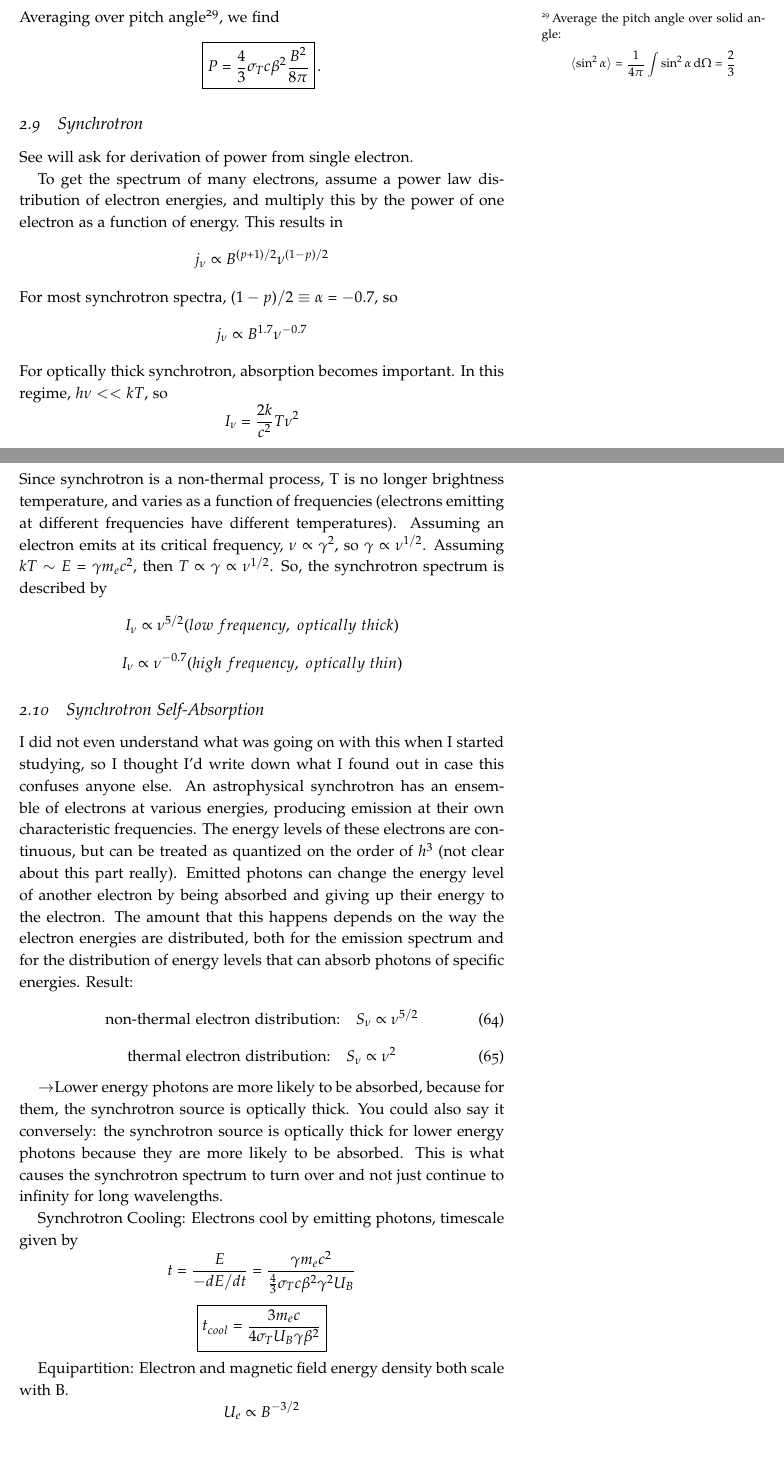
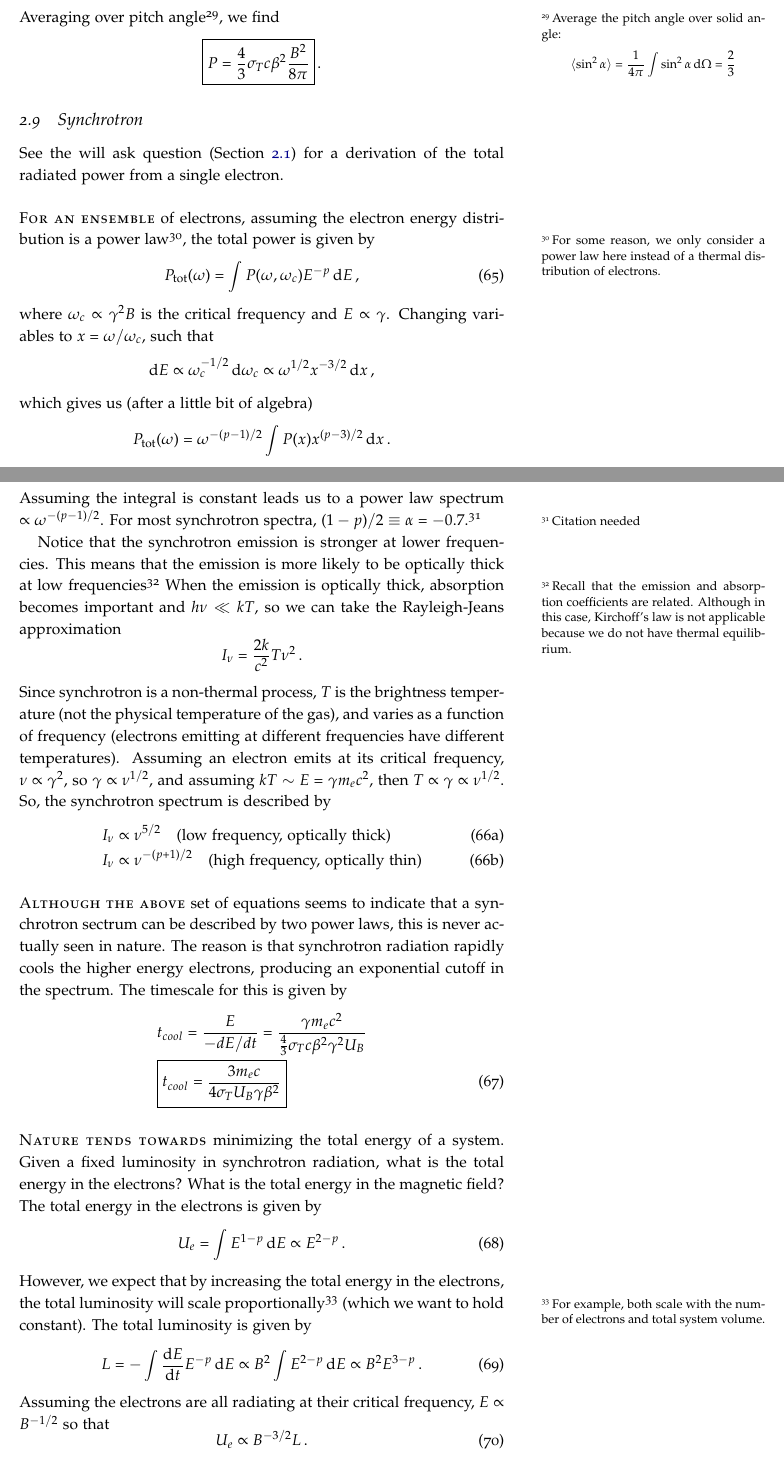
Before and after one commit to mweastwood/QualReview, a LaTeX document (review.tex, which reads radiative.tex): two parts of pages 20 and 21 of 92, joined at a grey line, cut so that both start at the same text. Compiled offline with pdfLaTeX.

Commit message:
Updated synchrotron spectrum derivation + cleaned up some repeated information

```diff
--- a/radiative.tex
+++ b/radiative.tex
@@ -578,43 +583,82 @@ Averaging over pitch angle\sidenote{
 }\end{dmath*}.
 
 \subsection{Synchrotron}
-See will ask for derivation of power from single electron.
+See the will ask question (Section~\ref{sec:rad_will_ask})
+for a derivation of the total radiated power from a single electron.
 
-To get the spectrum of many electrons, assume a power law distribution of electron energies, and
-multiply this by the power of one electron as a function of energy.  This results in
-\begin{displaymath}j_{\nu}\propto B^{(p+1)/2}\nu^{(1-p)/2}\end{displaymath}
-For most synchrotron spectra, $(1-p)/2\equiv \alpha=-0.7$, so
-\begin{displaymath}j_{\nu}\propto B^{1.7}\nu^{-0.7}\end{displaymath}
-For optically thick synchrotron, absorption becomes important.  In this regime, $h\nu<<kT$, so
-\begin{displaymath}I_{\nu}=\frac{2k}{c^2}T\nu^2\end{displaymath}
-Since synchrotron is a non-thermal process, T is no longer brightness temperature, and varies
-as a function of frequencies (electrons emitting at different frequencies have different
+\newthought{For an ensemble} of electrons, assuming the electron energy distribution
+is a power law\sidenote{
+    For some reason, we only consider a power law here instead of a thermal distribution of
+    electrons.
+}, the total power is given by
+\begin{dmath}
+    P_{\rm tot}(\omega) = \int P(\omega,\omega_c)E^{-p}\,\d E
+\end{dmath},
+where $\omega_c \propto \gamma^2B$ is the critical frequency and $E\propto\gamma$.  Changing
+variables to $x=\omega/\omega_c$, such that
+\begin{dmath*}
+\d E \propto \omega_c^{-1/2}\,\d\omega_c \nolinebreak \propto \omega^{1/2}x^{-3/2}\,\d x
+\end{dmath*},
+which gives us (after a little bit of algebra)
+\begin{dmath*}
+    P_{\rm tot}(\omega) = \omega^{-(p-1)/2}\int P(x)x^{(p-3)/2}\,\d x
+\end{dmath*}.
+Assuming the integral is constant leads us to a power law spectrum $\propto\omega^{-(p-1)/2}$.
+For most synchrotron spectra, $(1-p)/2\equiv \alpha=-0.7$.\sidenote{Citation needed}
+
+Notice that the synchrotron emission is stronger at lower frequencies.  This means that the
+emission is more likely to be optically thick at low frequencies\sidenote{
+    Recall that the emission and
+    absorption coefficients are related.  Although in this case, Kirchoff's law is not
+    applicable because we do not have thermal equilibrium.
+}
+When the emission is optically thick, absorption becomes important and $h\nu\ll kT$, so we
+can take the Rayleigh-Jeans approximation
+\begin{dmath*}I_{\nu}=\frac{2k}{c^2}T\nu^2\end{dmath*}.
+Since synchrotron is a non-thermal process, $T$ is the brightness temperature (not the physical
+temperature of the gas), and varies
+as a function of frequency (electrons emitting at different frequencies have different
 temperatures).  Assuming an electron emits at its critical frequency, $\nu\propto\gamma^2$, so
-$\gamma\propto\nu^{1/2}$.  Assuming $kT\sim E=\gamma m_ec^2$, then
+$\gamma\propto\nu^{1/2}$, and assuming $kT\sim E=\gamma m_ec^2$, then
 $T\propto\gamma\propto\nu^{1/2}$.  So, the synchrotron spectrum is described by
-\begin{displaymath}I_{\nu}\propto \nu^{5/2} (low\ frequency,\ optically\ thick)\end{displaymath}
-\begin{displaymath}I_{\nu}\propto \nu^{-0.7} (high\ frequency,\ optically\ thin)\end{displaymath}
+\begin{dgroup}
+\begin{dmath}I_{\nu}\propto \nu^{5/2}\quad\text{(low frequency, optically thick)}\end{dmath}
+\begin{dmath}I_{\nu}\propto \nu^{-(p+1)/2}\quad\text{(high frequency, optically thin)}\end{dmath}
+\end{dgroup}
 
+\newthought{Although the above} set of equations seems to indicate that a synchrotron sectrum
+can be described by two power laws, this is never actually seen in nature.  The reason is that
+synchrotron radiation rapidly cools the higher energy electrons, producing an exponential
+cutoff in the spectrum.  The timescale for this is given by
+\begin{dgroup*}
+\begin{dmath*}
+    t_{cool}=\frac{E}{-dE/dt}\nolinebreak=\frac{\gamma m_ec^2}{\frac{4}{3}\sigma_Tc\beta^2\gamma^2U_B}
+\end{dmath*}
+\begin{dmath}
+    \boxed{t_{cool}=\frac{3m_ec}{4\sigma_TU_B\gamma \beta^2}}
+\end{dmath}
+\end{dgroup*}
 
-\subsection{Synchrotron Self-Absorption}
-	I did not even understand what was going on with this when I started studying, so I thought I'd write down what I found out in case this confuses anyone else.
-	An astrophysical synchrotron has an ensemble of electrons at various energies, producing emission at their own characteristic frequencies. The energy levels of these electrons are continuous, but can be treated as quantized on the order of $h^{3}$ (not clear about this part really). Emitted photons can change the energy level of another electron by being absorbed and giving up their energy to the electron.
-	The amount that this happens depends on the way the electron energies are distributed, both for the emission spectrum and for the distribution of energy levels that can absorb photons of specific energies.
-	Result:
-	\begin{equation}
-	\text{non-thermal electron distribution:} \quad S_{\nu} \propto \nu^{5/2}
-	\end{equation}
-	\begin{equation}
-	\text{thermal electron distribution:} \quad S_{\nu} \propto \nu^{2}
-	\end{equation}
-
-	$\rightarrow$Lower energy photons are more likely to be absorbed, because for them, the synchrotron source is optically thick. You could also say it conversely: the synchrotron source is optically thick for lower energy photons because they are more likely to be absorbed. This is what causes the synchrotron spectrum to turn over and not just continue to infinity for long wavelengths.
-
-Synchrotron Cooling:
-Electrons cool by emitting photons, timescale given by
-\begin{displaymath}t=\frac{E}{-dE/dt}=\frac{\gamma m_ec^2}{\frac{4}{3}\sigma_Tc\beta^2\gamma^2U_B}\end{displaymath}
-\begin{displaymath}\boxed{t_{cool}=\frac{3m_ec}{4\sigma_TU_B\gamma \beta^2}}\end{displaymath}
-
-Equipartition:
-Electron and magnetic field energy density both scale with B.
-\begin{displaymath}U_e\propto B^{-3/2}\end{displaymath}
+\newthought{Nature tends towards} minimizing the total energy of a system.  Given a fixed
+luminosity in synchrotron radiation, what is the total energy in the electrons?  What is the
+total energy in the magnetic field?  The total energy in the electrons is given by
+\begin{dmath}
+    U_e = \int E^{1-p}\,\d E \nolinebreak
+        \propto E^{2-p}
+\end{dmath}.
+However, we expect that by increasing the total energy in the electrons, the total luminosity
+will scale proportionally\sidenote{
+    For example, both scale with the number of electrons and total system volume.
+} (which we want to hold constant).
+The total luminosity is given by
+\begin{dmath}
+    L = -\int \frac{\d E}{\d t}E^{-p}\,\d E \nolinebreak
+      \propto B^2\int E^{2-p}\,\d E \nolinebreak
+      \propto B^2 E^{3-p}
+\end{dmath}.
+Assuming the electrons are all radiating at their critical frequency, $E\propto B^{-1/2}$ so
+that
+\begin{dmath}
+    U_e \propto B^{-3/2}L
+\end{dmath}.
+We already know that the total energy in the magnetic field $U_B\propto B^2$, so there exists
```
Also changed, not shown: radiative.tex (21 more changed lines).
